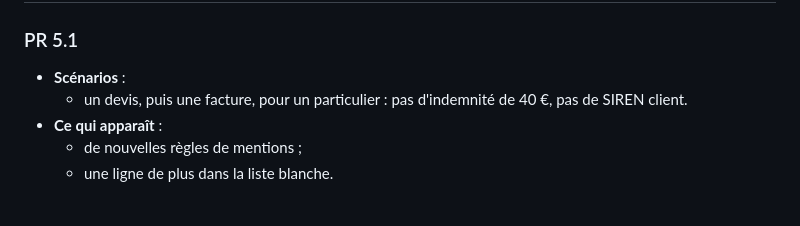
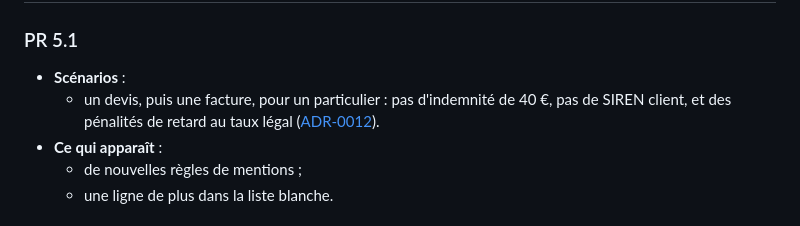
Before and after one commit to SamirZebbouche/InvoiceKata, a Markdown page: docs/ROADMAP.md, the part around the change. Rendered like a GitHub page.

```diff
--- a/docs/ROADMAP.md
+++ b/docs/ROADMAP.md
@@ -146,7 +146,8 @@ Ajoutée en chemin : un scénario d'acceptation ne dispense pas d'un test unitai
 ### PR 5.1
 
 - **Scénarios** :
-  - un devis, puis une facture, pour un particulier : pas d'indemnité de 40 €, pas de SIREN client.
+  - un devis, puis une facture, pour un particulier : pas d'indemnité de 40 €, pas de SIREN client, et des
+    pénalités de retard au taux légal ([ADR-0012](adr/ADR-0012-client-particulier.md)).
 - **Ce qui apparaît** :
   - de nouvelles règles de mentions ;
   - une ligne de plus dans la liste blanche.
```
Also changed, not shown: README.md (+1 -0 lines), docs/adr/ADR-0012-client-particulier.md (added, +64 -0 lines).
